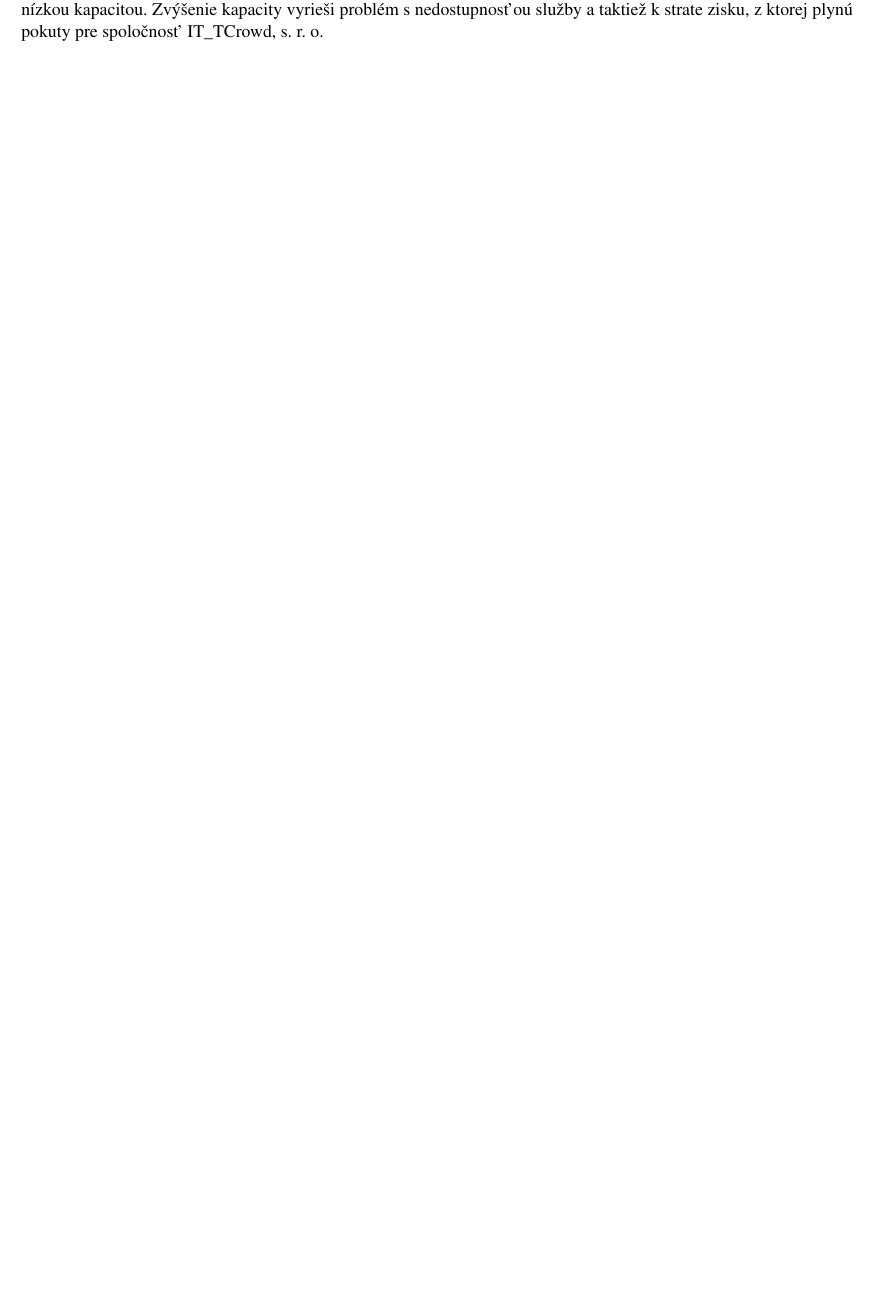
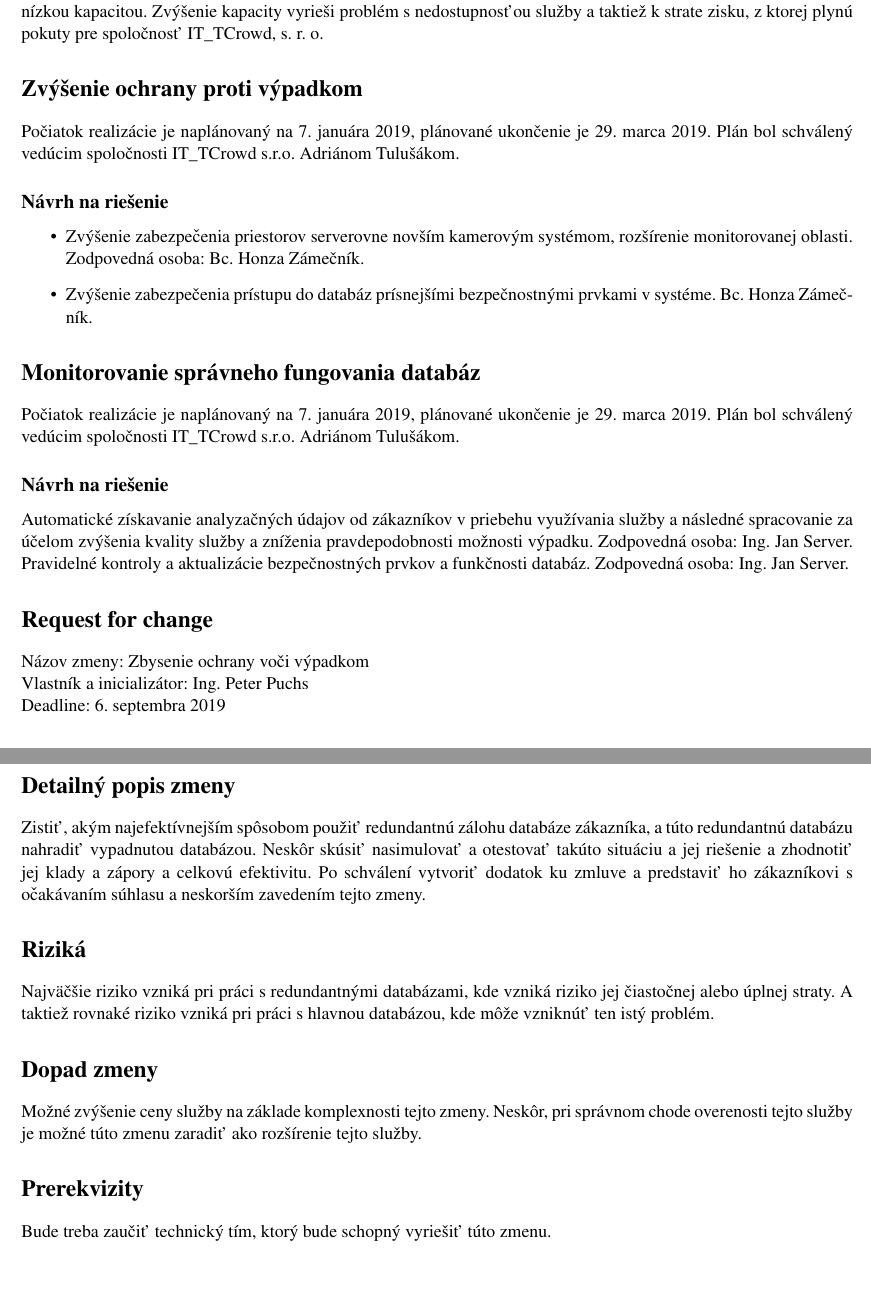
Before and after one commit to SaekoGr/INI-2018-2019, a LaTeX document (Project_5/improvement.tex): part of page 3 of 3 before the commit and two parts of pages 3 and 4 of 4 after it, the two joined at a grey line, cut so that both start at the same text, the shorter picture padded with empty space. Compiled offline with pdfLaTeX.

Commit message:
Adding finished file

```diff
--- a/Project_5/improvement.tex
+++ b/Project_5/improvement.tex
@@ -91,4 +91,37 @@
 \end{itemize}
 
 Pri výpadku bolo velkom ľahké dosiahnuť maximálneho kapacitného stropu, a preto sme nútení vyriešiť problém s nízkou kapacitou. Zvýšenie kapacity vyrieši problém s nedostupnosťou služby a taktiež k strate zisku, z ktorej plynú pokuty pre spoločnosť IT\_TCrowd, s. r. o.
+
+\section*{Zvýšenie ochrany proti výpadkom}
+Počiatok realizácie je naplánovaný na 7. januára 2019, plánované ukončenie je 29. marca 2019. Plán bol schválený vedúcim spoločnosti IT\_TCrowd s.r.o. Adriánom Tulušákom.
+
+\subsection*{Návrh na riešenie}
+\begin{itemize}
+\item Zvýšenie zabezpečenia priestorov serverovne novším kamerovým systémom, rozšírenie monitorovanej oblasti. Zodpovedná osoba: Bc. Honza Zámečník.
+\item Zvýšenie zabezpečenia prístupu do databáz prísnejšími bezpečnostnými prvkami v systéme. Bc. Honza Zámečník.
+\end{itemize}
+
+\section*{Monitorovanie správneho fungovania databáz}
+Počiatok realizácie je naplánovaný na 7. januára 2019, plánované ukončenie je 29. marca 2019. Plán bol schválený vedúcim spoločnosti IT\_TCrowd s.r.o. Adriánom Tulušákom.
+
+\subsection*{Návrh na riešenie}
+Automatické získavanie analyzačných údajov od zákazníkov v priebehu využívania služby a následné spracovanie za účelom zvýšenia kvality služby a zníženia pravdepodobnosti možnosti výpadku. Zodpovedná osoba: Ing. Jan Server.
+Pravidelné kontroly a aktualizácie bezpečnostných prvkov a funkčnosti databáz. Zodpovedná osoba: Ing. Jan Server.
+
+\section*{Request for change}
+Názov zmeny: Zbysenie ochrany voči výpadkom\\
+Vlastník a inicializátor: Ing. Peter Puchs\\
+Deadline: 6. septembra 2019
+
+\section*{Detailný popis zmeny}
+Zistiť, akým najefektívnejším spôsobom použiť redundantnú zálohu databáze zákazníka, a túto redundantnú databázu nahradiť vypadnutou databázou. Neskôr skúsiť nasimulovať a otestovať takúto situáciu a jej riešenie a zhodnotiť jej klady a zápory a celkovú efektivitu. Po schválení vytvoriť dodatok ku zmluve a predstaviť ho zákazníkovi s očakávaním súhlasu a neskorším zavedením tejto zmeny.
+
+\section*{Riziká}
+Najväčšie riziko vzniká pri práci s redundantnými databázami, kde vzniká riziko jej čiastočnej alebo úplnej straty. A taktiež rovnaké riziko vzniká pri práci s hlavnou databázou, kde môže vzniknúť ten istý problém.
+
+\section*{Dopad zmeny}
+Možné zvýšenie ceny služby na základe komplexnosti tejto zmeny. Neskôr, pri správnom chode overenosti tejto služby je možné túto zmenu zaradiť ako rozšírenie tejto služby.
+
+\section*{Prerekvizity}
+Bude treba zaučiť technický tím, ktorý bude schopný vyriešiť túto zmenu.
 \end{document}
```
Also changed, not shown: Project_5/improvement.pdf, Project_5/improvement.tex (10 more changed lines).
